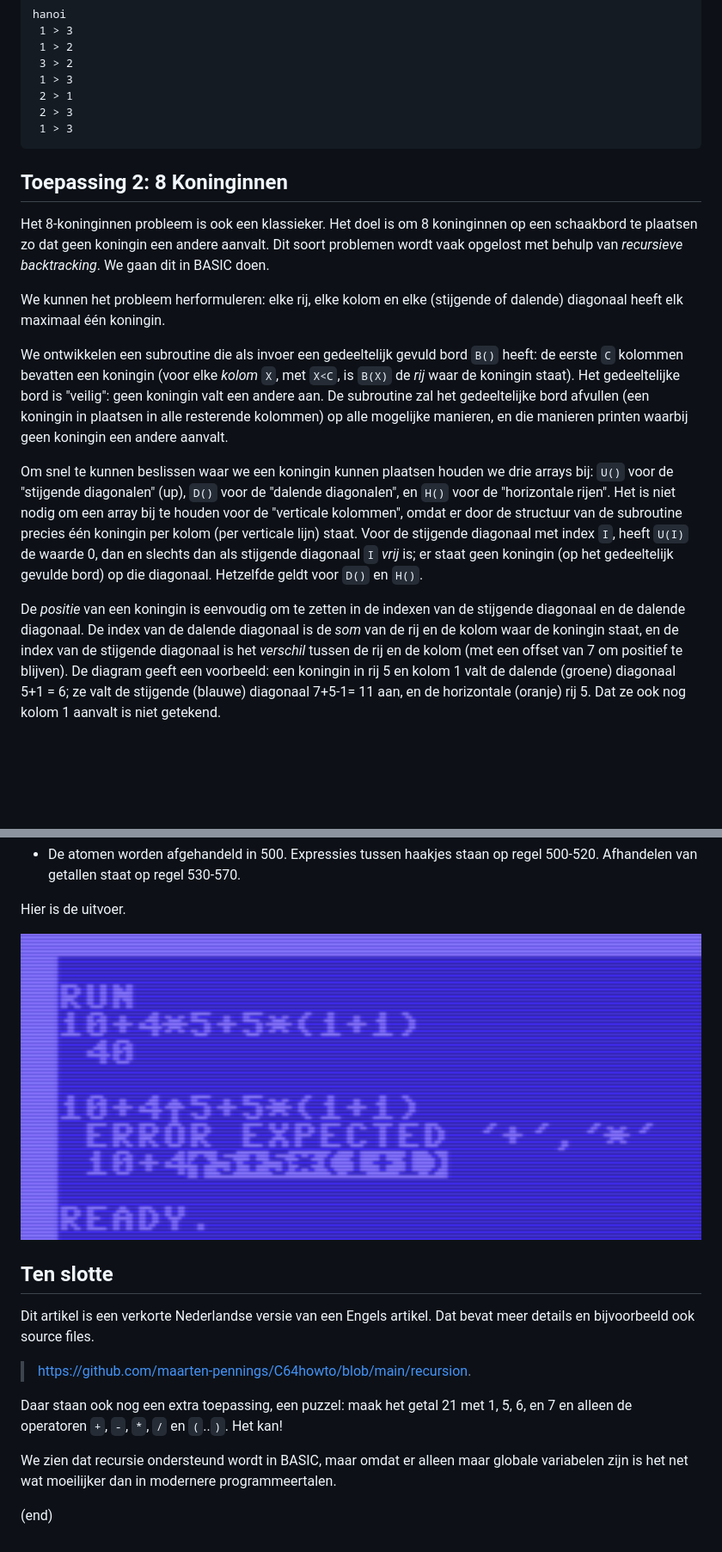
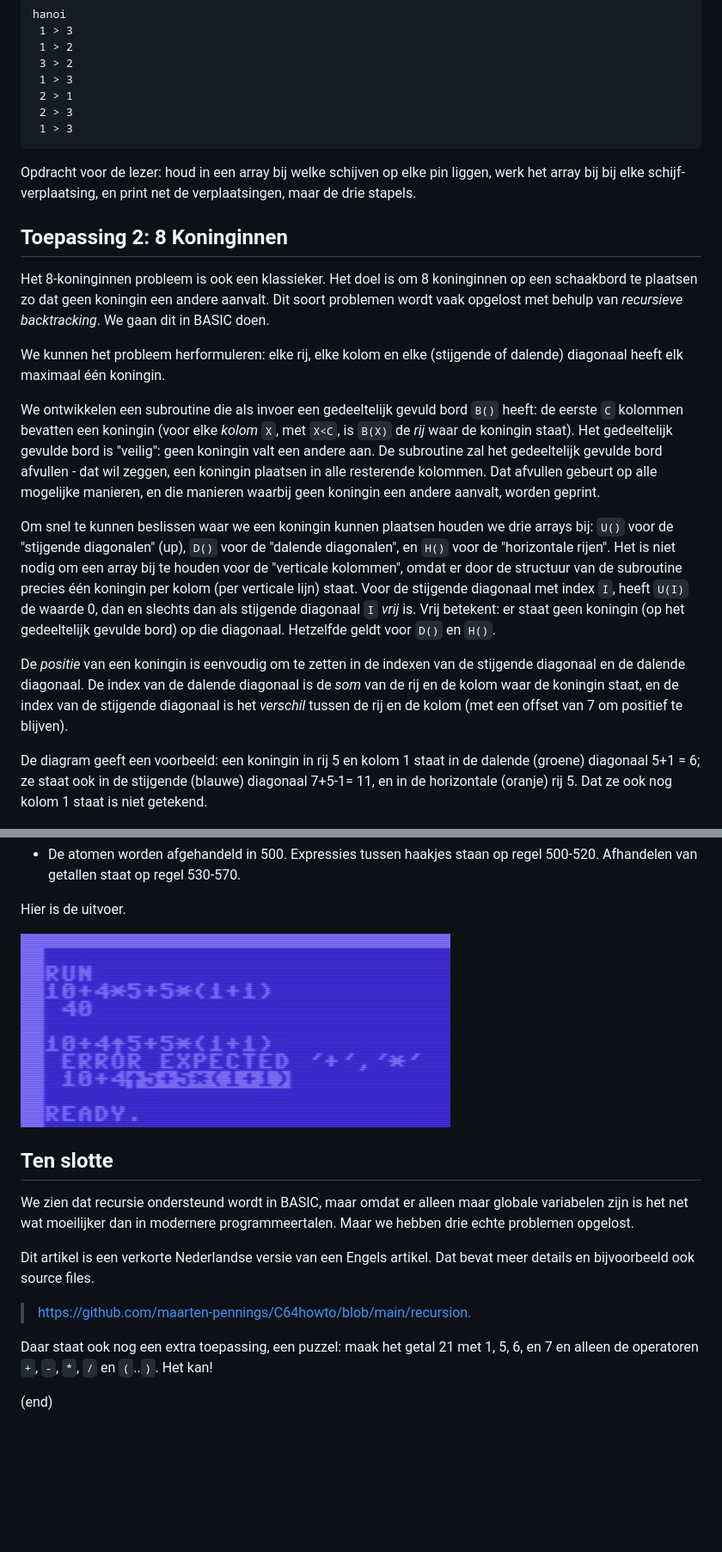
Before and after one commit to maarten-pennings/C64howto, a Markdown page: recursion/recursie-nl.md, 2 parts joined by grey strips. Shown at 86% size. Rendered like a GitHub page; pictures changed too: recursion/7-expr.jpg (added), recursion/7-expr.png (deleted); blank space fills up the shorter version.

````diff
--- a/recursion/recursie-nl.md
+++ b/recursion/recursie-nl.md
@@ -341,6 +416,10 @@ hanoi
  1 > 3
 ```
 
+Opdracht voor de lezer: houd in een array bij welke schijven op elke
+pin liggen, werk het array bij bij elke schijf-verplaatsing, en print
+net de verplaatsingen, maar de drie stapels.
+
 
 ## Toepassing 2: 8 Koninginnen
 
@@ -356,10 +435,11 @@ elke (stijgende of dalende) diagonaal heeft elk maximaal één koningin.
 We ontwikkelen een subroutine die als invoer een gedeeltelijk gevuld
 bord `B()` heeft: de eerste `C` kolommen bevatten een koningin (voor
 elke _kolom_ `X`, met `X<C`, is `B(X)` de _rij_ waar de koningin staat).
-Het gedeeltelijke bord is "veilig": geen koningin valt een andere aan.
-De subroutine zal het gedeeltelijke bord afvullen (een koningin in
-plaatsen in alle resterende kolommen) op alle mogelijke manieren, en
-die manieren printen waarbij geen koningin een andere aanvalt.
+Het gedeeltelijk gevulde bord is "veilig": geen koningin valt een andere aan.
+De subroutine zal het gedeeltelijk gevulde bord afvullen - dat wil
+zeggen, een koningin plaatsen in alle resterende kolommen.
+Dat afvullen gebeurt op alle mogelijke manieren, en die manieren waarbij
+geen koningin een andere aanvalt, worden geprint.
 
 Om snel te kunnen beslissen waar we een koningin kunnen plaatsen
 houden we drie arrays bij: `U()` voor de "stijgende diagonalen"
@@ -368,19 +448,20 @@ houden we drie arrays bij: `U()` voor de "stijgende diagonalen"
 "verticale kolommen", omdat er door de structuur van de subroutine
 precies één koningin per kolom (per verticale lijn) staat.
 Voor de stijgende diagonaal met index `I`, heeft `U(I)` de waarde 0,
-dan en slechts dan als stijgende diagonaal `I` _vrij_ is; er staat geen
-koningin (op het gedeeltelijk gevulde bord) op die diagonaal.
-Hetzelfde geldt voor `D()` en `H()`.
+dan en slechts dan als stijgende diagonaal `I` _vrij_ is.
+Vrij betekent: er staat geen koningin (op het gedeeltelijk gevulde bord)
+op die diagonaal. Hetzelfde geldt voor `D()` en `H()`.
 
 De _positie_ van een koningin is eenvoudig om te zetten in de indexen
 van de stijgende diagonaal en de dalende diagonaal. De index van de
 dalende diagonaal is de _som_ van de rij en de kolom waar de koningin
 staat, en de index van de stijgende diagonaal is het _verschil_
 tussen de rij en de kolom (met een offset van 7 om positief te blijven).
+
 De diagram geeft een voorbeeld: een koningin in rij 5 en kolom 1
-valt de dalende (groene) diagonaal 5+1 = 6;
-ze valt de stijgende (blauwe) diagonaal 7+5-1= 11 aan,
-en de horizontale (oranje) rij 5. Dat ze ook nog kolom 1 aanvalt
+staat in de dalende (groene) diagonaal 5+1 = 6;
+ze staat ook in de stijgende (blauwe) diagonaal 7+5-1= 11,
+en in de horizontale (oranje) rij 5. Dat ze ook nog kolom 1 staat
 is niet getekend.
 
 ![8 koninginnen aanvalslijnen](8queens.drawio.png)
@@ -620,22 +700,22 @@ Enkele aanvullende opmerkingen
 
 Hier is de uitvoer.
 
-![Expressie evaluatie](7-expr.png)
+![Expressie evaluatie](7-expr.jpg)
 
 
 ## Ten slotte
+
+We zien dat recursie ondersteund wordt in BASIC, maar omdat er alleen maar
+globale variabelen zijn is het net wat moeilijker dan in modernere
+programmeertalen. Maar we hebben drie echte problemen opgelost.
 
 Dit artikel is een verkorte Nederlandse versie van een Engels artikel.
 Dat bevat meer details en bijvoorbeeld ook source files.
 
 > [https://github.com/maarten-pennings/C64howto/blob/main/recursion](https://github.com/maarten-pennings/C64howto/blob/main/recursion).
 
-Daar staan ook nog een extra toepassing, een puzzel:
+Daar staat ook nog een extra toepassing, een puzzel:
 maak het getal 21 met 1, 5, 6, en 7 en alleen de operatoren
 `+`, `-`, `*`, `/` en `(`..`)`. Het kan!
 
-We zien dat recursie ondersteund wordt in BASIC, maar omdat er alleen maar
-globale variabelen zijn is het net wat moeilijker dan in modernere
-programmeertalen.
-
 (end)
````
Also changed, not shown: other parts of recursion/recursie-nl.md (+108 -34 lines), MCC/readme.md (+7 -6 lines).
